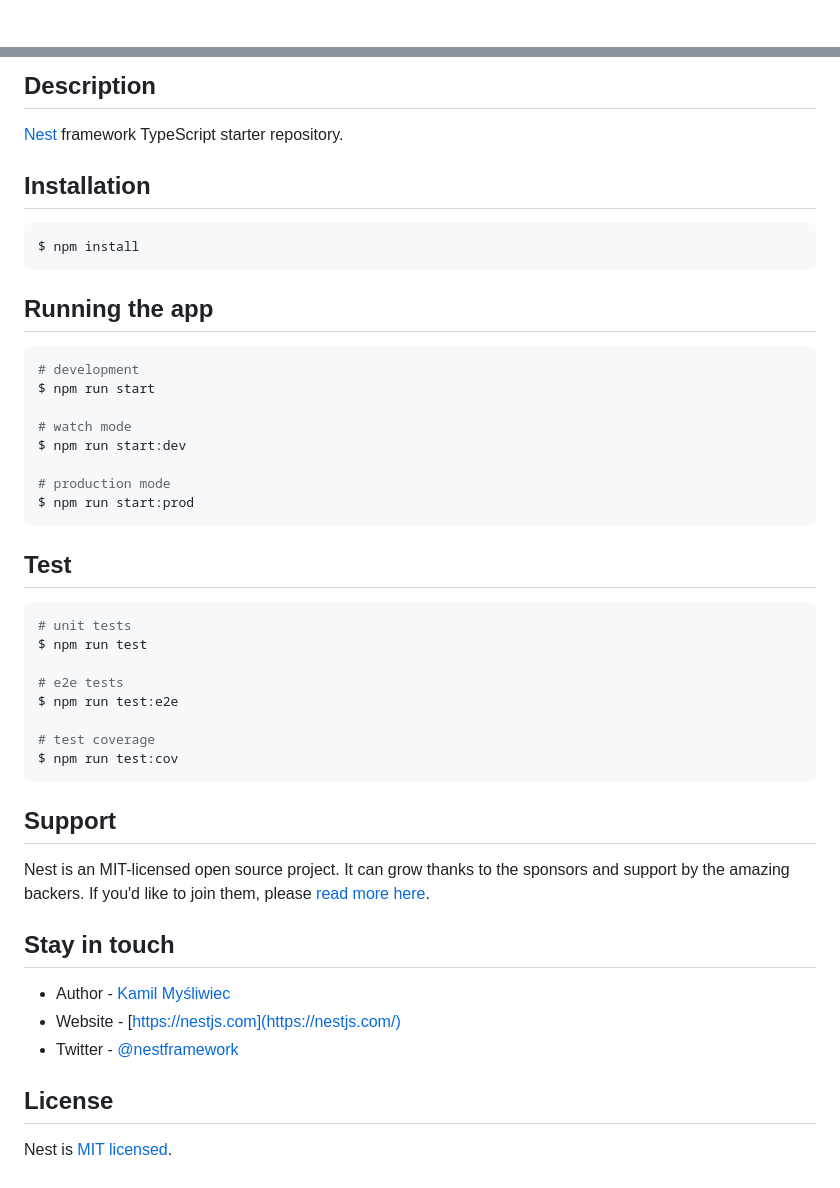
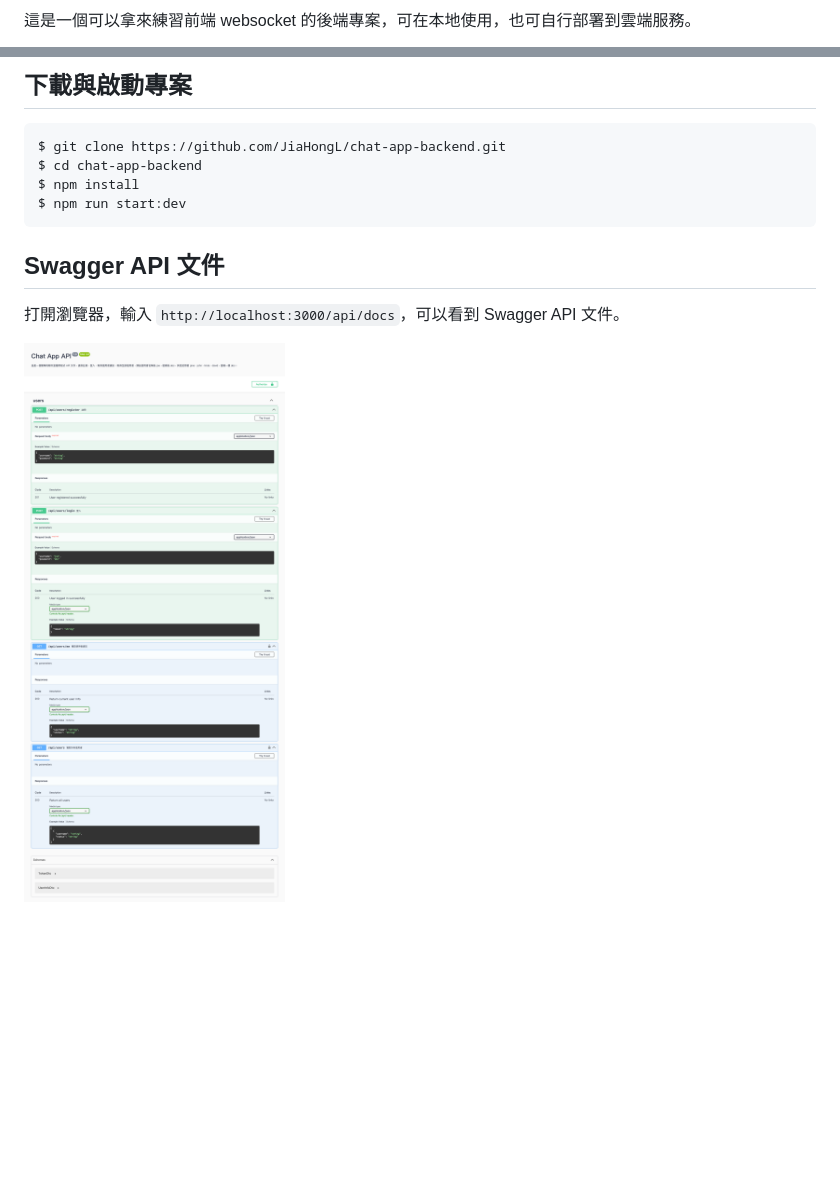
Before and after one commit to JiaHongL/chat-app-backend, a Markdown page: README.md, 2 parts joined by grey strips. Drawn GitHub-style; pictures changed too: swagger.png (added); blank space fills up the shorter version.

````diff
--- a/README.md
+++ b/README.md
@@ -4,4 +2,3 @@
 
-[circleci-image]: https://img.shields.io/circleci/build/github/nestjs/nest/master?token=abc123def456
-[circleci-url]: https://circleci.com/gh/nestjs/nest
+這是一個可以拿來練習前端 websocket 的後端專案，可在本地使用，也可自行部署到雲端服務。
 
@@ -24,50 +6,14 @@
 
-## Description
-
-[Nest](https://github.com/nestjs/nest) framework TypeScript starter repository.
-
-## Installation
+## 下載與啟動專案
 
 ```bash
+$ git clone https://github.com/JiaHongL/chat-app-backend.git
+$ cd chat-app-backend
 $ npm install
+$ npm run start:dev
 ```
+## Swagger API 文件
 
-## Running the app
+打開瀏覽器，輸入 `http://localhost:3000/api/docs`，可以看到 Swagger API 文件。
 
-```bash
-# development
-$ npm run start
-
-# watch mode
-$ npm run start:dev
-
-# production mode
-$ npm run start:prod
-```
-
-## Test
-
-```bash
-# unit tests
-$ npm run test
-
-# e2e tests
-$ npm run test:e2e
-
-# test coverage
-$ npm run test:cov
-```
-
-## Support
-
-Nest is an MIT-licensed open source project. It can grow thanks to the sponsors and support by the amazing backers. If you'd like to join them, please [read more here](https://docs.nestjs.com/support).
-
-## Stay in touch
-
-- Author - [Kamil Myśliwiec](https://kamilmysliwiec.com)
-- Website - [https://nestjs.com](https://nestjs.com/)
-- Twitter - [@nestframework](https://twitter.com/nestframework)
-
-## License
-
-Nest is [MIT licensed](LICENSE).
+![alt text](swagger.png)
````
Also changed, not shown: other parts of README.md (+2 -19 lines), 4 other files.
